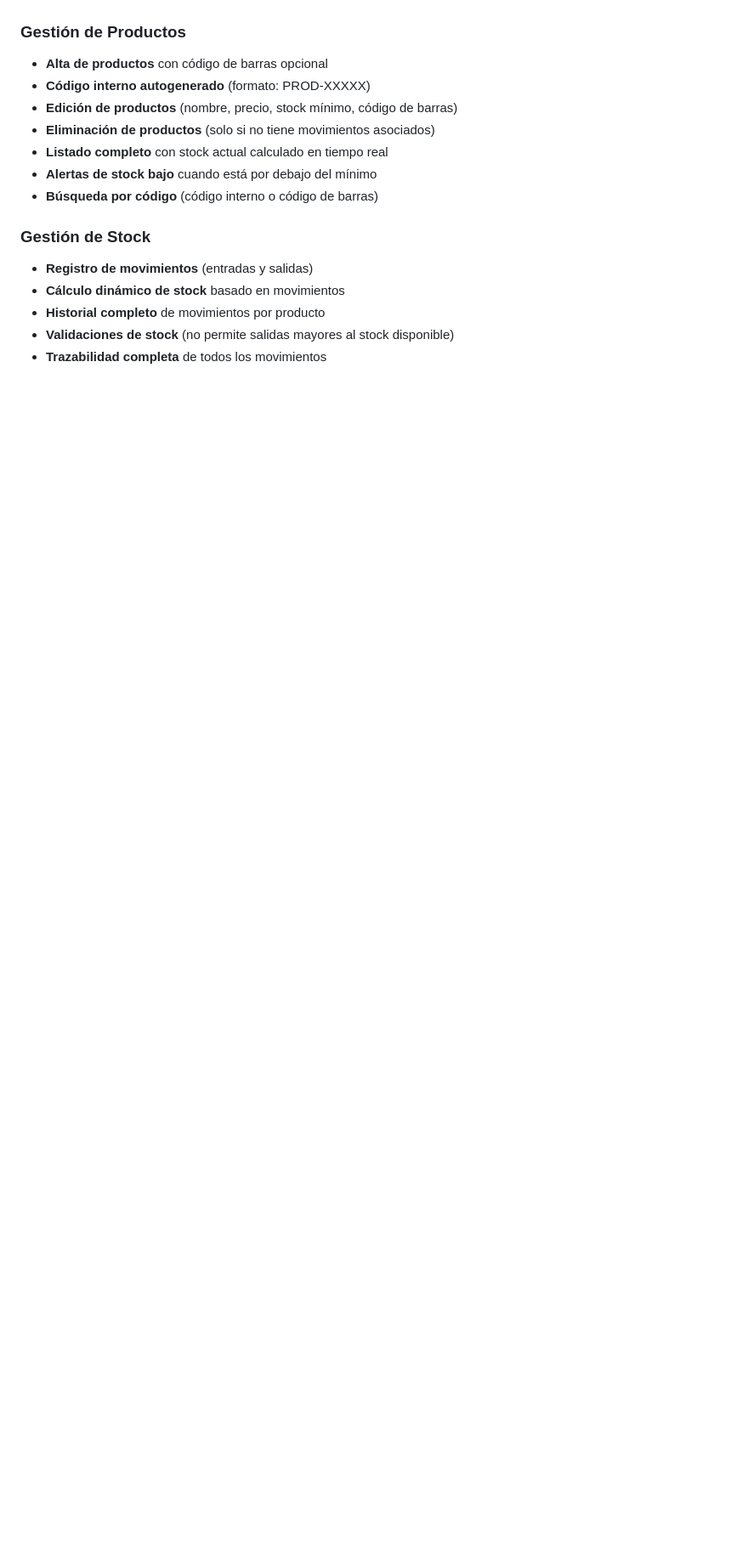
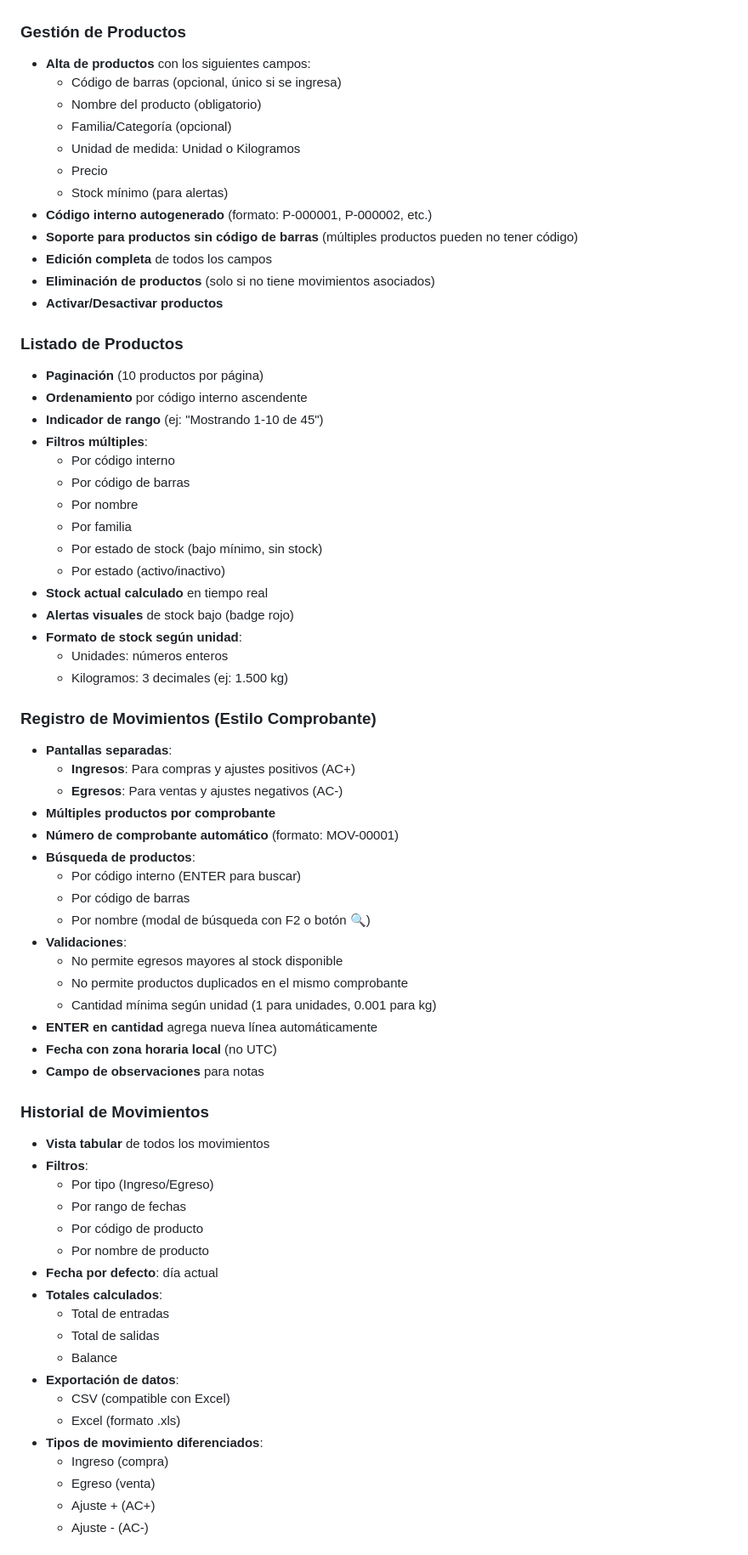
Before and after one commit to Derbito14/sistema-stock, a Markdown page: README.md, the part around one of its changes. Shown at 85% size. GitHub-like rendering; blank space fills up the shorter version.

```diff
--- a/README.md
+++ b/README.md
@@ -70,16 +84,71 @@ SistemaStock/
 
 ### Gestión de Productos
-- **Alta de productos** con código de barras opcional
-- **Código interno autogenerado** (formato: PROD-XXXXX)
-- **Edición de productos** (nombre, precio, stock mínimo, código de barras)
+- **Alta de productos** con los siguientes campos:
+  - Código de barras (opcional, único si se ingresa)
+  - Nombre del producto (obligatorio)
+  - Familia/Categoría (opcional)
+  - Unidad de medida: Unidad o Kilogramos
+  - Precio
+  - Stock mínimo (para alertas)
+- **Código interno autogenerado** (formato: P-000001, P-000002, etc.)
+- **Soporte para productos sin código de barras** (múltiples productos pueden no tener código)
+- **Edición completa** de todos los campos
 - **Eliminación de productos** (solo si no tiene movimientos asociados)
-- **Listado completo** con stock actual calculado en tiempo real
-- **Alertas de stock bajo** cuando está por debajo del mínimo
-- **Búsqueda por código** (código interno o código de barras)
+- **Activar/Desactivar productos**
 
-### Gestión de Stock
-- **Registro de movimientos** (entradas y salidas)
-- **Cálculo dinámico de stock** basado en movimientos
-- **Historial completo** de movimientos por producto
-- **Validaciones de stock** (no permite salidas mayores al stock disponible)
-- **Trazabilidad completa** de todos los movimientos
+### Listado de Productos
+- **Paginación** (10 productos por página)
+- **Ordenamiento** por código interno ascendente
+- **Indicador de rango** (ej: "Mostrando 1-10 de 45")
+- **Filtros múltiples**:
+  - Por código interno
+  - Por código de barras
+  - Por nombre
+  - Por familia
+  - Por estado de stock (bajo mínimo, sin stock)
+  - Por estado (activo/inactivo)
+- **Stock actual calculado** en tiempo real
+- **Alertas visuales** de stock bajo (badge rojo)
+- **Formato de stock según unidad**:
+  - Unidades: números enteros
+  - Kilogramos: 3 decimales (ej: 1.500 kg)
+
+### Registro de Movimientos (Estilo Comprobante)
+- **Pantallas separadas**:
+  - **Ingresos**: Para compras y ajustes positivos (AC+)
+  - **Egresos**: Para ventas y ajustes negativos (AC-)
+- **Múltiples productos por comprobante**
+- **Número de comprobante automático** (formato: MOV-00001)
+- **Búsqueda de productos**:
+  - Por código interno (ENTER para buscar)
+  - Por código de barras
+  - Por nombre (modal de búsqueda con F2 o botón 🔍)
+- **Validaciones**:
+  - No permite egresos mayores al stock disponible
+  - No permite productos duplicados en el mismo comprobante
+  - Cantidad mínima según unidad (1 para unidades, 0.001 para kg)
+- **ENTER en cantidad** agrega nueva línea automáticamente
+- **Fecha con zona horaria local** (no UTC)
+- **Campo de observaciones** para notas
+
+### Historial de Movimientos
+- **Vista tabular** de todos los movimientos
+- **Filtros**:
+  - Por tipo (Ingreso/Egreso)
+  - Por rango de fechas
+  - Por código de producto
+  - Por nombre de producto
+- **Fecha por defecto**: día actual
+- **Totales calculados**:
+  - Total de entradas
+  - Total de salidas
+  - Balance
+- **Exportación de datos**:
+  - CSV (compatible con Excel)
+  - Excel (formato .xls)
+- **Tipos de movimiento diferenciados**:
+  - Ingreso (compra)
+  - Egreso (venta)
+  - Ajuste + (AC+)
+  - Ajuste - (AC-)
+
```
Also changed, not shown: other parts of README.md (+114 -274 lines).
